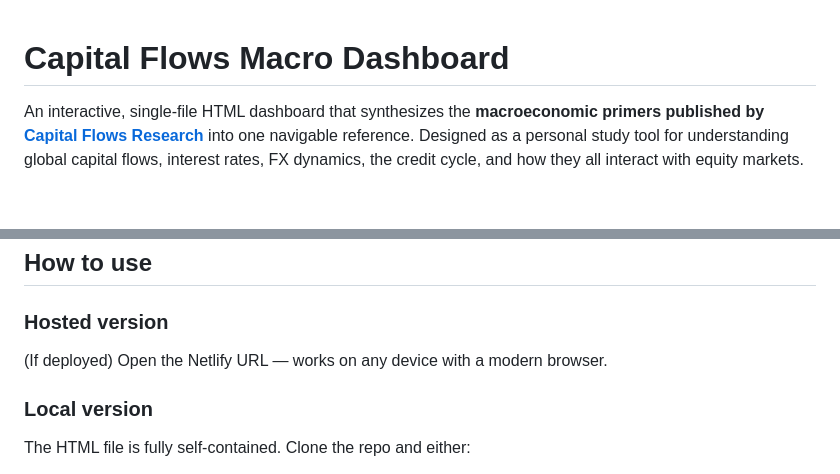
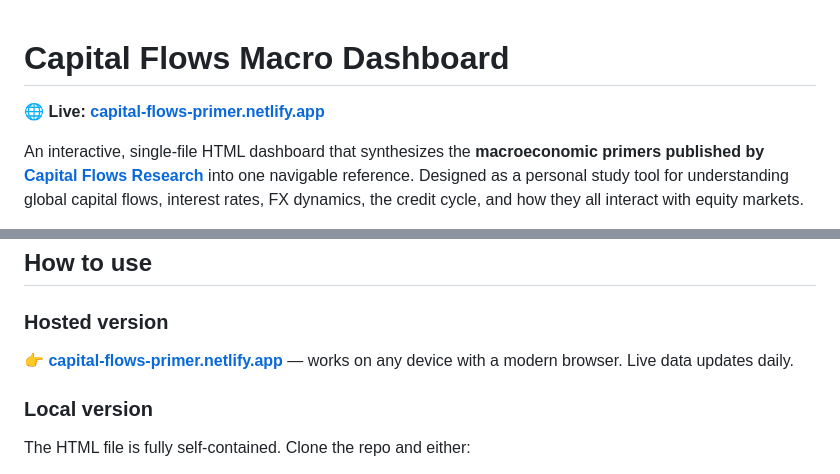
Before and after one commit to arjun7965/Capital-Flows-Dashboard, a Markdown page: README.md, 2 parts joined by grey strips. Rendered like a GitHub page; blank space fills up the shorter version.

Commit message:
Add live Netlify URL to README
Now that the site is deployed at capital-flows-primer.netlify.app,
surface the live URL prominently at the top of the README and in the
"Hosted version" section so anyone landing on the GitHub repo can
jump straight to the working dashboard.

Co-Authored-By: Claude Opus 4.7 <noreply@anthropic.com>

```diff
--- a/README.md
+++ b/README.md
@@ -1,4 +1,6 @@
 # Capital Flows Macro Dashboard
+
+**🌐 Live: [capital-flows-primer.netlify.app](https://capital-flows-primer.netlify.app/)**
 
 An interactive, single-file HTML dashboard that synthesizes the **macroeconomic primers published by [Capital Flows Research](https://www.capitalflowsresearch.com/)** into one navigable reference. Designed as a personal study tool for understanding global capital flows, interest rates, FX dynamics, the credit cycle, and how they all interact with equity markets.
 
@@ -46,7 +48,7 @@ All data updates daily (D-1 lag). The DXY field uses today's ECB fixing. No API
 
 ### Hosted version
 
-(If deployed) Open the Netlify URL — works on any device with a modern browser.
+**👉 [capital-flows-primer.netlify.app](https://capital-flows-primer.netlify.app/)** — works on any device with a modern browser. Live data updates daily.
 
 ### Local version
 
```
